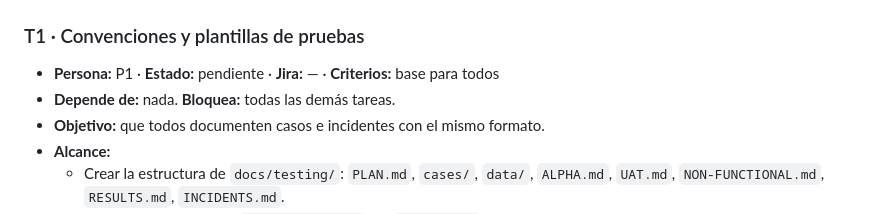
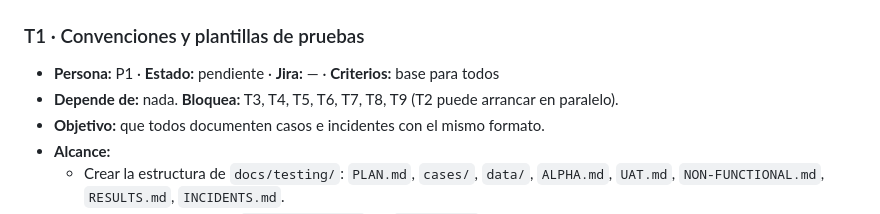
Before and after one commit to CardozoPapaDelAme/dog_report_app, a Markdown page: docs/testing/BACKLOG.md, the part around the change. Rendered like a GitHub page.

Commit message:
docs(testing): list the exact tasks T1 blocks

```diff
--- a/docs/testing/BACKLOG.md
+++ b/docs/testing/BACKLOG.md
@@ -90,7 +90,7 @@ resultados; reporte de incidentes.
 
 ### T1 · Convenciones y plantillas de pruebas
 - **Persona:** P1 · **Estado:** pendiente · **Jira:** — · **Criterios:** base para todos
-- **Depende de:** nada. **Bloquea:** todas las demás tareas.
+- **Depende de:** nada. **Bloquea:** T3, T4, T5, T6, T7, T8, T9 (T2 puede arrancar en paralelo).
 - **Objetivo:** que todos documenten casos e incidentes con el mismo formato.
 - **Alcance:**
   - Crear la estructura de `docs/testing/`: `PLAN.md`, `cases/`, `data/`,
```
